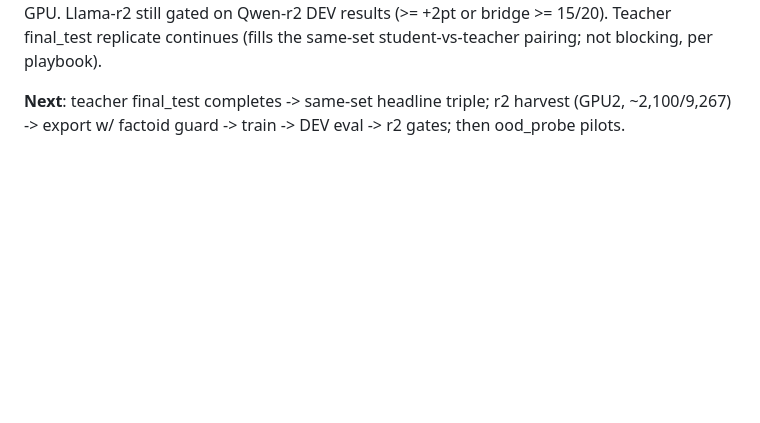
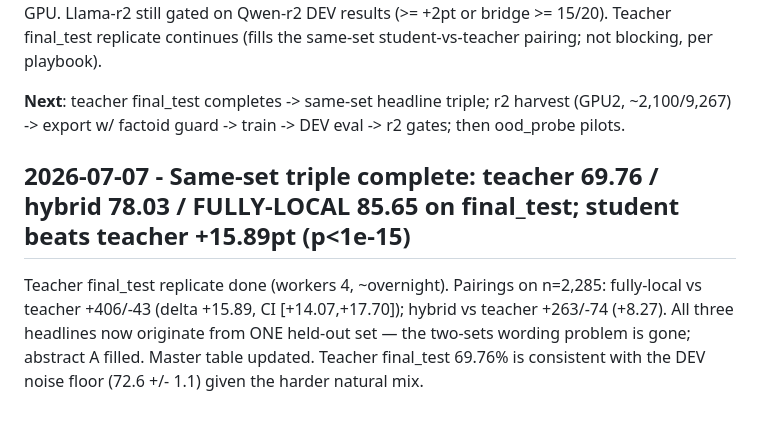
Before and after one commit to haizhou/fyp_new, a Markdown page: docs/cicada_worklog.md, the part around the change. GitHub-like rendering; blank space fills up the shorter version.

```diff
--- a/docs/cicada_worklog.md
+++ b/docs/cicada_worklog.md
@@ -1004,3 +1004,7 @@ Adjudication progress at write time: fully-local 437/2,285, hybrid 833/2,285, te
 **Decision-tree consequences (executed)**: Llama final_test double-arm approved by verdict-A branch -> fully-local-llama launched on GPU3 (zero API). Llama-hybrid arm follows on a free GPU. Llama-r2 still gated on Qwen-r2 DEV results (>= +2pt or bridge >= 15/20). Teacher final_test replicate continues (fills the same-set student-vs-teacher pairing; not blocking, per playbook).
 
 **Next**: teacher final_test completes -> same-set headline triple; r2 harvest (GPU2, ~2,100/9,267) -> export w/ factoid guard -> train -> DEV eval -> r2 gates; then ood_probe pilots.
+
+## 2026-07-07 - Same-set triple complete: teacher 69.76 / hybrid 78.03 / FULLY-LOCAL 85.65 on final_test; student beats teacher +15.89pt (p<1e-15)
+
+Teacher final_test replicate done (workers 4, ~overnight). Pairings on n=2,285: fully-local vs teacher +406/-43 (delta +15.89, CI [+14.07,+17.70]); hybrid vs teacher +263/-74 (+8.27). All three headlines now originate from ONE held-out set — the two-sets wording problem is gone; abstract A filled. Master table updated. Teacher final_test 69.76% is consistent with the DEV noise floor (72.6 +/- 1.1) given the harder natural mix.
```
Also changed, not shown: docs/results_master_table.md (+12 -0 lines).
